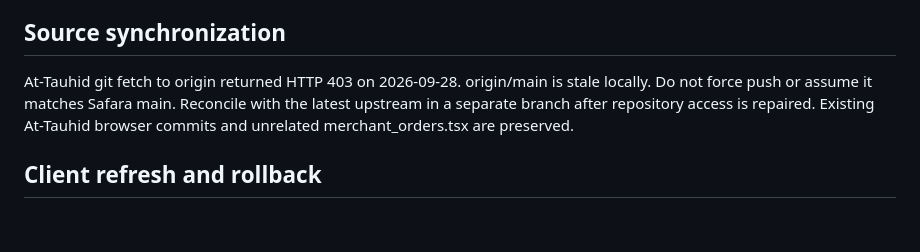
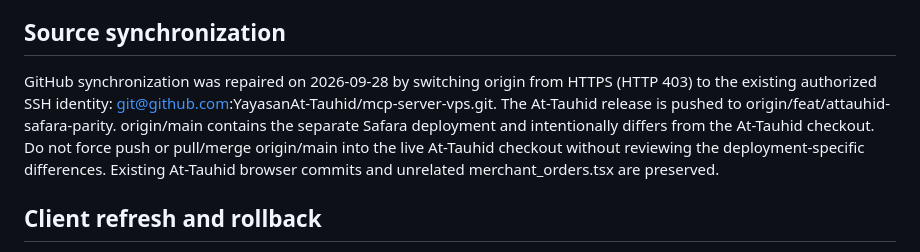
Before and after one commit to YayasanAt-Tauhid/mcp-server-vps, a Markdown page: ATTAUHID_MCP.md, the part around the change. GitHub-like rendering; blank space fills up the shorter version.

Commit message:
docs: record repaired At-Tauhid GitHub synchronization

```diff
--- a/ATTAUHID_MCP.md
+++ b/ATTAUHID_MCP.md
@@ -43,7 +43,7 @@ Integration script is specific to this VPS; it uses the existing local SSH ident
 
 ## Source synchronization
 
-At-Tauhid git fetch to origin returned HTTP 403 on 2026-09-28. origin/main is stale locally. Do not force push or assume it matches Safara main. Reconcile with the latest upstream in a separate branch after repository access is repaired. Existing At-Tauhid browser commits and unrelated merchant_orders.tsx are preserved.
+GitHub synchronization was repaired on 2026-09-28 by switching origin from HTTPS (HTTP 403) to the existing authorized SSH identity: git@github.com:YayasanAt-Tauhid/mcp-server-vps.git. The At-Tauhid release is pushed to origin/feat/attauhid-safara-parity. origin/main contains the separate Safara deployment and intentionally differs from the At-Tauhid checkout. Do not force push or pull/merge origin/main into the live At-Tauhid checkout without reviewing the deployment-specific differences. Existing At-Tauhid browser commits and unrelated merchant_orders.tsx are preserved.
 
 ## Client refresh and rollback
 
```
